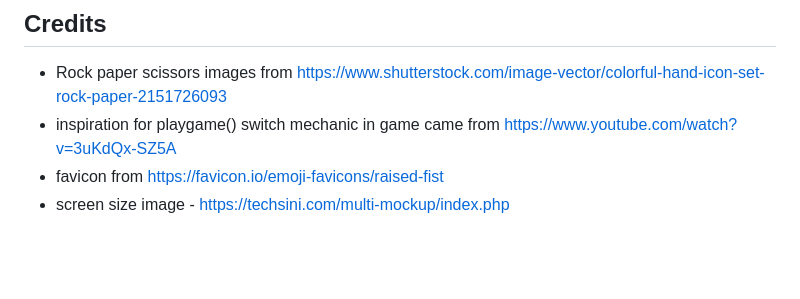
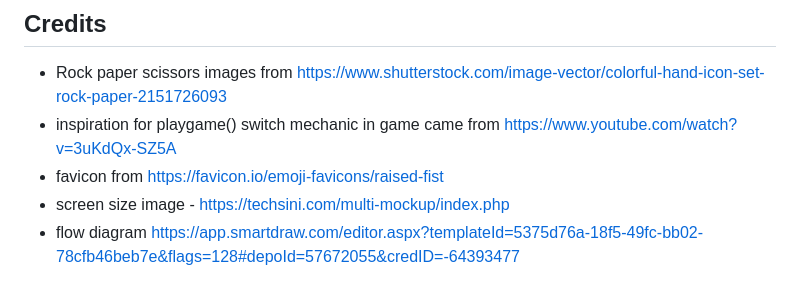
Before and after one commit to DanParkinson/project-2-rps, a Markdown page: README.md, the part around the change. Rendered like a GitHub page; blank space fills up the shorter version.

Commit message:
readme file credit flow diagram

```diff
--- a/README.md
+++ b/README.md
@@ -225,3 +225,4 @@ The html code passed all checks except for two empty image sections inside the c
 - inspiration for playgame() switch mechanic in game came from https://www.youtube.com/watch?v=3uKdQx-SZ5A
 - favicon from https://favicon.io/emoji-favicons/raised-fist
 - screen size image - https://techsini.com/multi-mockup/index.php
+- flow diagram https://app.smartdraw.com/editor.aspx?templateId=5375d76a-18f5-49fc-bb02-78cfb46beb7e&flags=128#depoId=57672055&credID=-64393477
```
